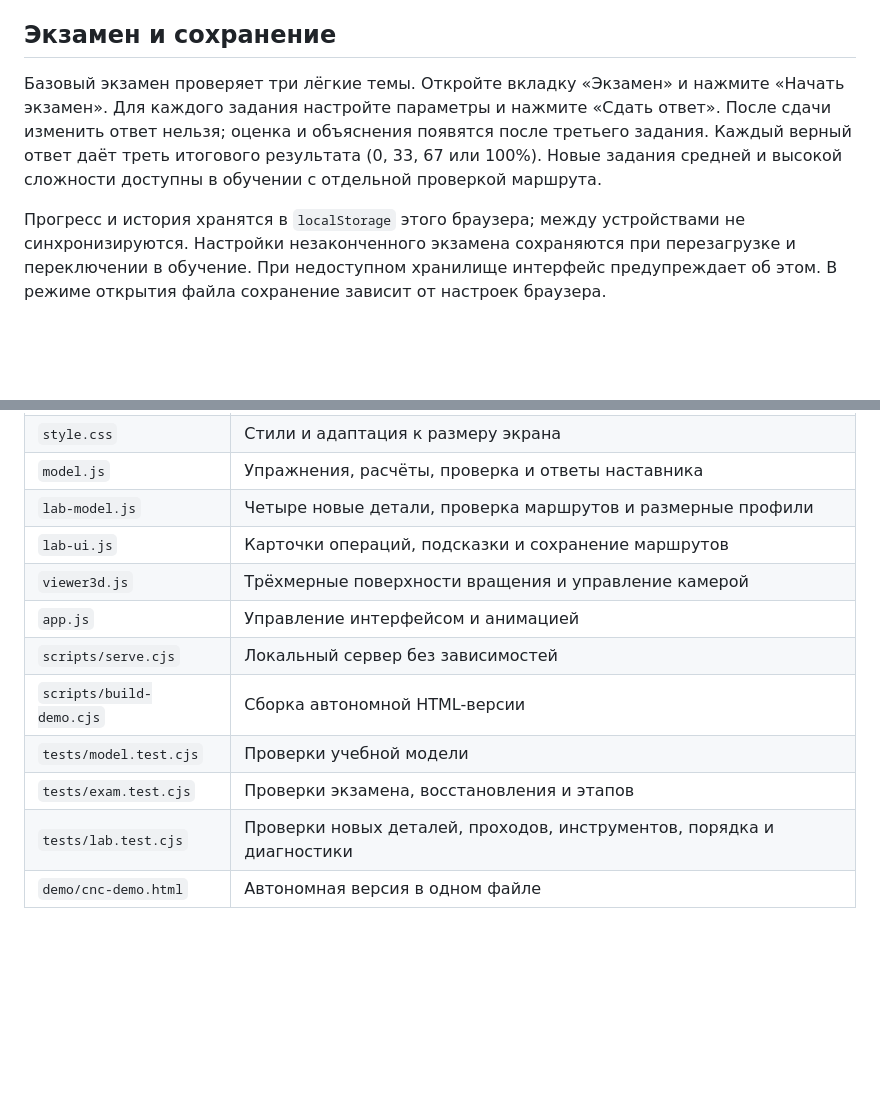
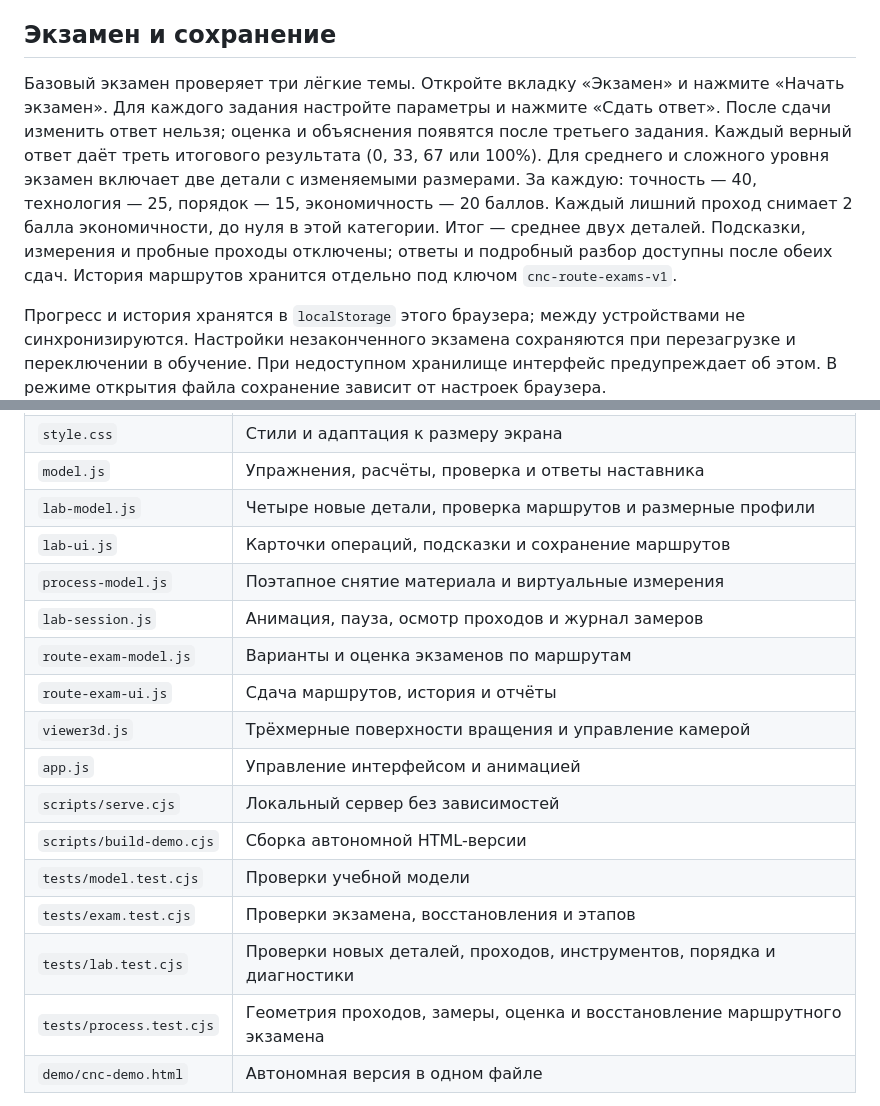
Before and after one commit to trix13371/cnc-practice-demo, a Markdown page: README.md, 2 parts joined by grey strips. Drawn GitHub-style; blank space fills up the shorter version.

Commit message:
Add progressive 3D machining, measurements and graded route exams

```diff
--- a/README.md
+++ b/README.md
@@ -47,7 +47,7 @@ npm start
 
 ## Экзамен и сохранение
 
-Базовый экзамен проверяет три лёгкие темы. Откройте вкладку «Экзамен» и нажмите «Начать экзамен». Для каждого задания настройте параметры и нажмите «Сдать ответ». После сдачи изменить ответ нельзя; оценка и объяснения появятся после третьего задания. Каждый верный ответ даёт треть итогового результата (0, 33, 67 или 100%). Новые задания средней и высокой сложности доступны в обучении с отдельной проверкой маршрута.
+Базовый экзамен проверяет три лёгкие темы. Откройте вкладку «Экзамен» и нажмите «Начать экзамен». Для каждого задания настройте параметры и нажмите «Сдать ответ». После сдачи изменить ответ нельзя; оценка и объяснения появятся после третьего задания. Каждый верный ответ даёт треть итогового результата (0, 33, 67 или 100%). Для среднего и сложного уровня экзамен включает две детали с изменяемыми размерами. За каждую: точность — 40, технология — 25, порядок — 15, экономичность — 20 баллов. Каждый лишний проход снимает 2 балла экономичности, до нуля в этой категории. Итог — среднее двух деталей. Подсказки, измерения и пробные проходы отключены; ответы и подробный разбор доступны после обеих сдач. История маршрутов хранится отдельно под ключом `cnc-route-exams-v1`.
 
 Прогресс и история хранятся в `localStorage` этого браузера; между устройствами не синхронизируются. Настройки незаконченного экзамена сохраняются при перезагрузке и переключении в обучение. При недоступном хранилище интерфейс предупреждает об этом. В режиме открытия файла сохранение зависит от настроек браузера.
 
@@ -86,6 +88,10 @@ npm start
 | `model.js` | Упражнения, расчёты, проверка и ответы наставника |
 | `lab-model.js` | Четыре новые детали, проверка маршрутов и размерные профили |
 | `lab-ui.js` | Карточки операций, подсказки и сохранение маршрутов |
+| `process-model.js` | Поэтапное снятие материала и виртуальные измерения |
+| `lab-session.js` | Анимация, пауза, осмотр проходов и журнал замеров |
+| `route-exam-model.js` | Варианты и оценка экзаменов по маршрутам |
+| `route-exam-ui.js` | Сдача маршрутов, история и отчёты |
 | `viewer3d.js` | Трёхмерные поверхности вращения и управление камерой |
 | `app.js` | Управление интерфейсом и анимацией |
 | `scripts/serve.cjs` | Локальный сервер без зависимостей |
@@ -93,6 +99,7 @@ npm start
 | `tests/model.test.cjs` | Проверки учебной модели |
 | `tests/exam.test.cjs` | Проверки экзамена, восстановления и этапов |
 | `tests/lab.test.cjs` | Проверки новых деталей, проходов, инструментов, порядка и диагностики |
+| `tests/process.test.cjs` | Геометрия проходов, замеры, оценка и восстановление маршрутного экзамена |
 | `demo/cnc-demo.html` | Автономная версия в одном файле |
 
 В браузерах с поддержкой WebMCP доступны чтение состояния и проверка выбранного учебного задания. Настройка через инструмент поддерживает три базовые темы; новые маршруты редактируются карточками. Во время экзамена настройка и проверка через инструменты недоступны, чтение состояния не раскрывает оценку.
```
Also changed, not shown: other parts of README.md (+6 -4 lines), docs/preview-v4.png (added), 13 other files.
